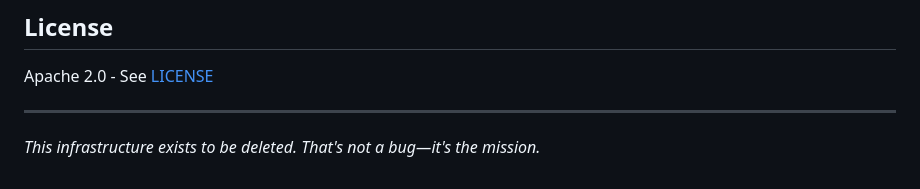
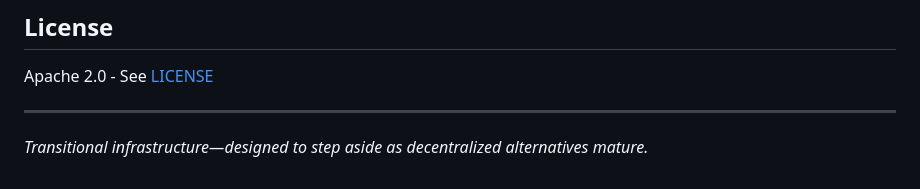
Before and after one commit to CIRISAI/CIRISBridge, a Markdown page: README.md, the part around the change. Rendered like a GitHub page.

Commit message:
Soften transitional infrastructure language for public release
🤖 Generated with [Claude Code](https://claude.com/claude-code)

Co-Authored-By: Claude Opus 4.5 <noreply@anthropic.com>

```diff
--- a/README.md
+++ b/README.md
@@ -189,4 +189,4 @@ Apache 2.0 - See [LICENSE](LICENSE)
 
 ---
 
-*This infrastructure exists to be deleted. That's not a bug—it's the mission.*
+*Transitional infrastructure—designed to step aside as decentralized alternatives mature.*
```
Also changed, not shown: CLAUDE.md (+1 -1 lines), FSD.md (+1 -1 lines).
